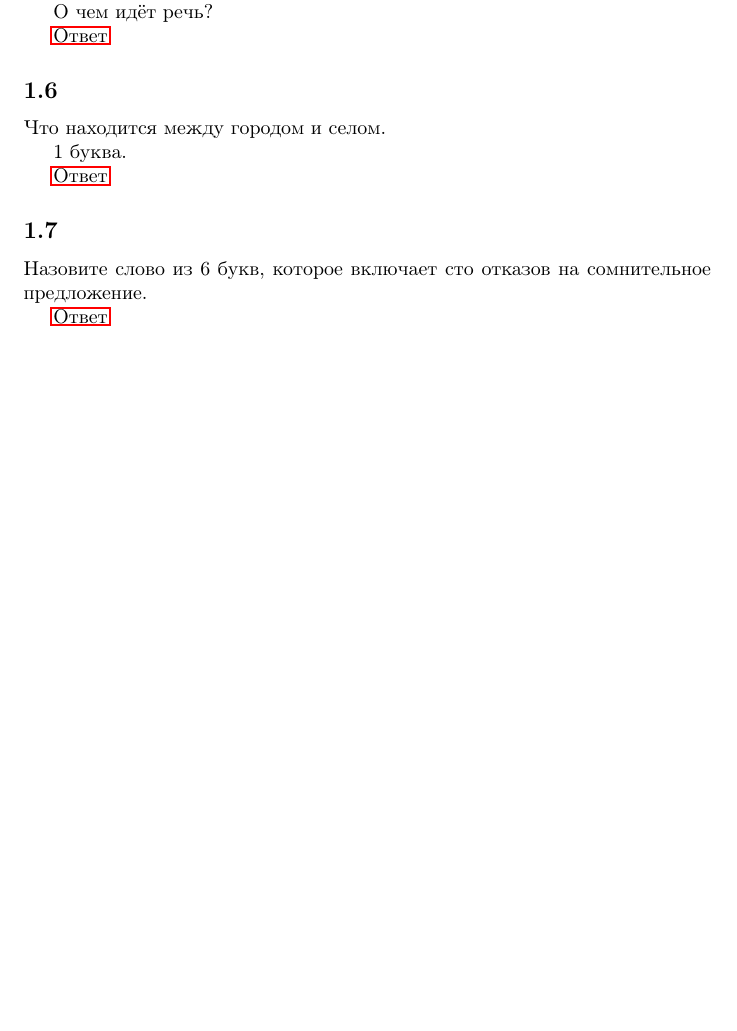
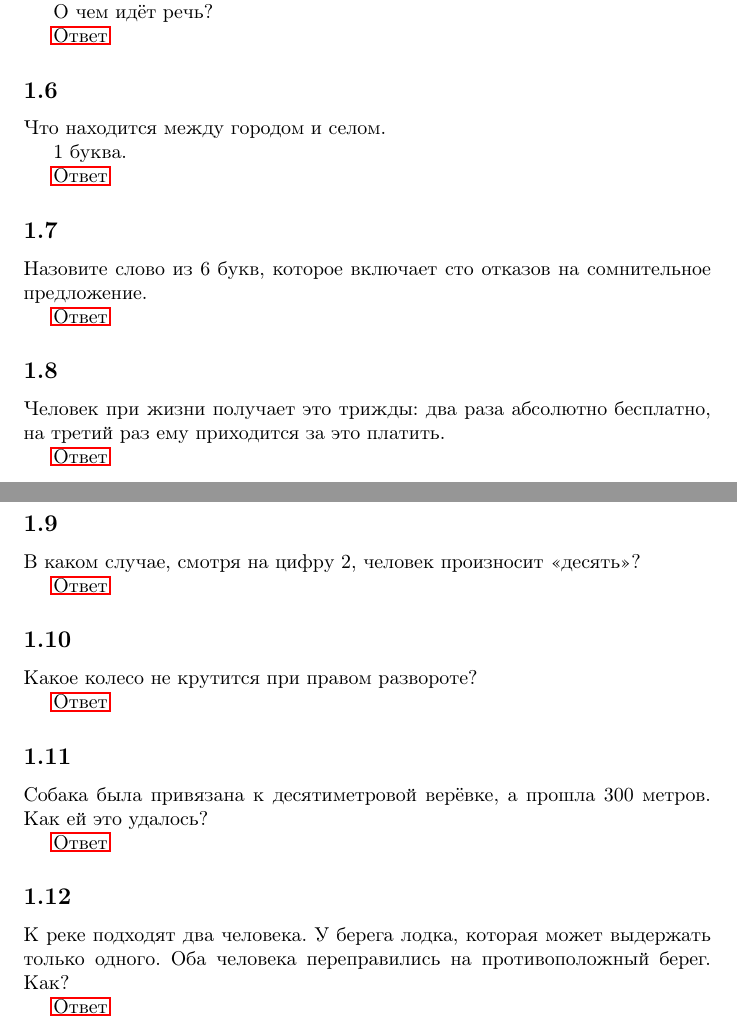
Before and after one commit to danko382/riddles, a LaTeX document (riddles.tex, which reads simple.tex): part of page 2 of 7 before the commit and two parts of pages 2 and 3 of 8 after it, the two joined at a grey line, cut so that both start at the same text, the shorter picture padded with empty space. Compiled offline with pdfLaTeX; the source files are stored in an older character set and shown here as Unicode.

Commit message:
Добавил простые загадки 8-12

```diff
--- a/simple.tex
+++ b/simple.tex
@@ -55,3 +55,33 @@
         предложение.
 
         \hyperlink{simple_1.7}{Ответ}
+
+    \subsection{}
+        Человек при жизни получает это трижды: два раза абсолютно
+        бесплатно, на третий раз ему приходится за это платить.
+
+        \hyperlink{simple_1.8}{Ответ}
+
+    \subsection{}
+        В каком случае, смотря на цифру 2, человек произносит
+        <<десять>>?
+
+        \hyperlink{simple_1.9}{Ответ}
+
+    \subsection{}
+        Какое колесо не крутится при правом развороте?
+
+        \hyperlink{simple_1.10}{Ответ}
+
+    \subsection{}
+        Собака была привязана к десятиметровой верёвке, а прошла
+        300 метров. Как ей это удалось?
+
+        \hyperlink{simple_1.11}{Ответ}
+
+    \subsection{}
+        К реке подходят два человека. У берега лодка, которая
+        может выдержать только одного. Оба человека переправились
+        на противоположный берег. Как?
+
+        \hyperlink{simple_1.12}{Ответ}
```
Also changed, not shown: answer_for_simple_riddles.tex (+10 -0 lines), riddles.pdf, 4 other files.
